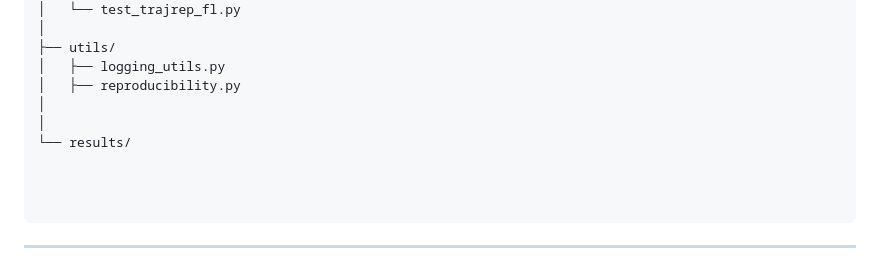
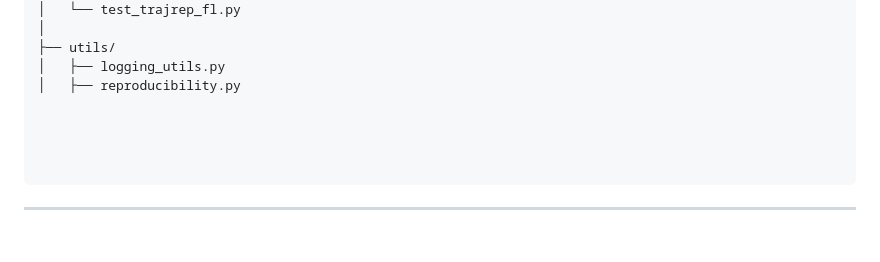
Before and after one commit to mamunurrashidete88/TrajRep-FL, a Markdown page: README.md, the part around the change. GitHub-like rendering; blank space fills up the shorter version.

```diff
--- a/README.md
+++ b/README.md
@@ -104,9 +104,7 @@ TrajRep-FL/
 ├── utils/
 │   ├── logging_utils.py
 │   ├── reproducibility.py
-│
-│
-└── results/
+
 
 
 
```
